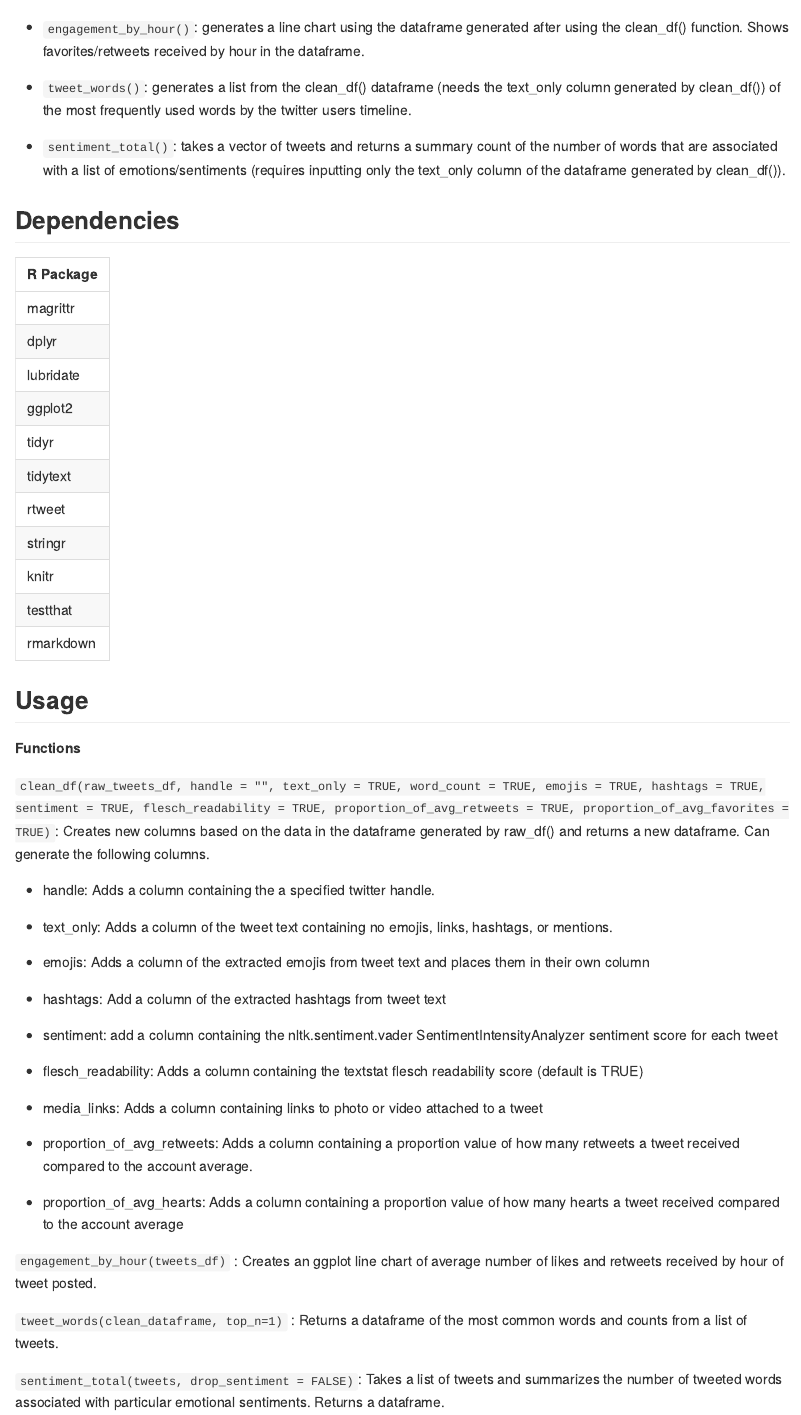
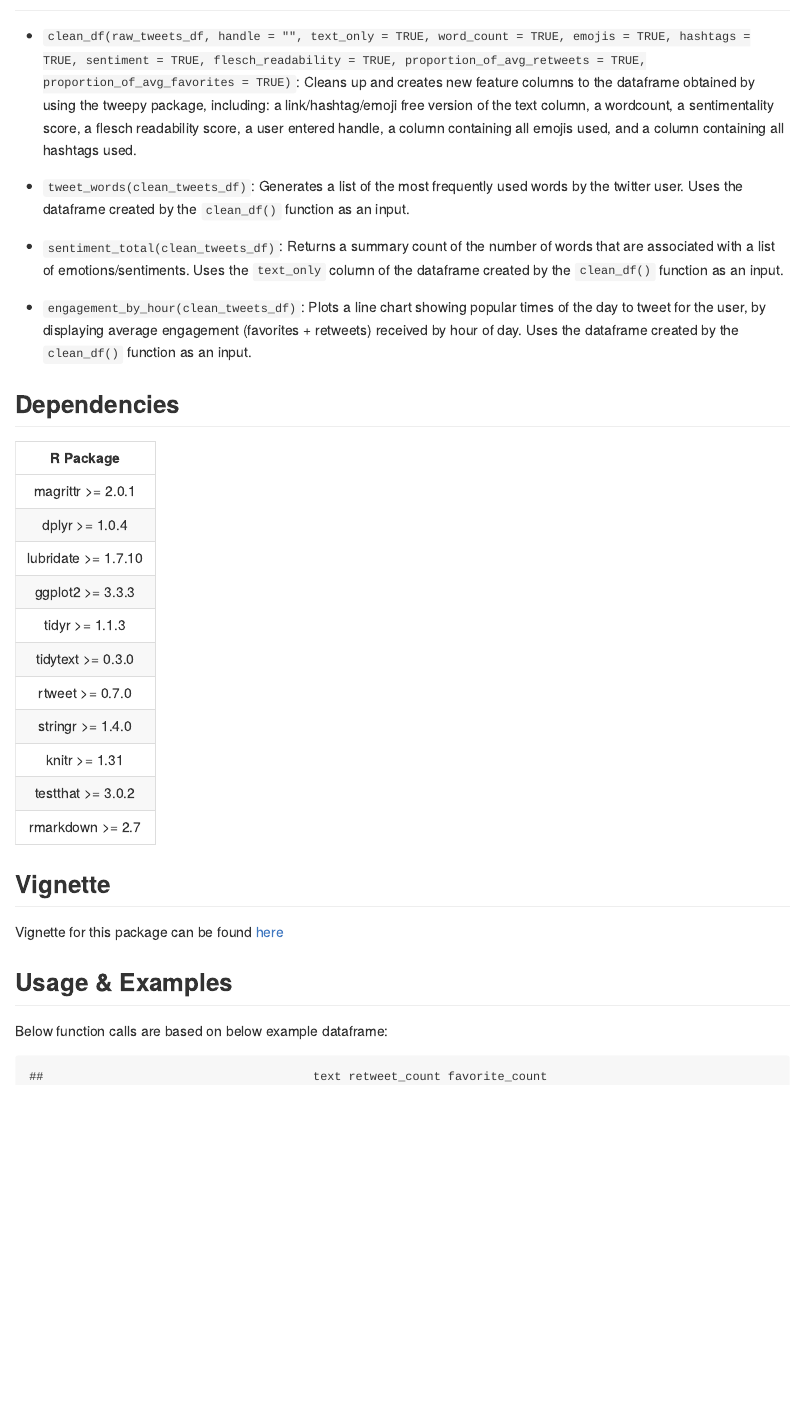
Before and after one commit to UBC-MDS/rtweetclean, an R Markdown document (README.Rmd): the page in a window 1100 px wide, from 760 px down before the commit and from 610 px down after it. The pictures show the output file README.md that the author committed with the source, drawn offline in the style of GitHub; badge pictures from the web are left out.

Commit message:
Made updates to Readme

```diff
--- a/README.Rmd
+++ b/README.Rmd
@@ -27 +26,2 @@ Functions capabilities:
 
+- `clean_df(raw_tweets_df, handle = "", text_only = TRUE, word_count = TRUE, emojis = TRUE, hashtags = TRUE, sentiment = TRUE, flesch_readability = TRUE, proportion_of_avg_retweets = TRUE, proportion_of_avg_favorites = TRUE)`: Cleans up and creates new feature columns to the dataframe obtained by using the tweepy package, including: a link/hashtag/emoji free version of the text column, a wordcount, a sentimentality score, a flesch readability score, a user entered handle, a column containing all emojis used, and a column containing all hashtags used.
@@ -29,40 +28,33 @@ Functions capabilities:
 
--   `engagement_by_hour()`: generates a line chart using the dataframe generated after using the clean\_df() function. Shows favorites/retweets received by hour in the dataframe.
+- `tweet_words(clean_tweets_df)`: Generates a list of the most frequently used words by the twitter user. Uses the dataframe created by  the `clean_df()` function as an input.
 
--   `tweet_words()`: generates a list from the clean\_df() dataframe (needs the text\_only column generated by clean\_df()) of the most frequently used words by the twitter users timeline.
+- `sentiment_total(clean_tweets_df)`: Returns a summary count of the number of words that are associated with a list of emotions/sentiments. Uses the `text_only` column of the dataframe created by the `clean_df()` function as an input.
 
--   `sentiment_total()`: takes a vector of tweets and returns a summary count of the number of words that are associated with a list of emotions/sentiments (requires inputting only the text\_only column of the dataframe generated by clean\_df()).
+- `engagement_by_hour(clean_tweets_df)`: Plots a line chart showing popular times of the day to tweet for the user, by displaying average engagement (favorites + retweets) received by hour of day. Uses the dataframe created by the `clean_df()` function as an input.
+
 
 ## Dependencies
 
-**R**\| :-----:\| magrittr\| dplyr\| lubridate\| ggplot2\| tidyr\| tidytext\| rtweet\| stringr\| knitr\| testthat\| rmarkdown
+| **R Package** |
+| :-----: |
+| magrittr >= 2.0.1 |
+| dplyr >= 1.0.4 |
+| lubridate >= 1.7.10 |
+| ggplot2 >= 3.3.3 |
+| tidyr >= 1.1.3 |
+| tidytext >= 0.3.0 |
+| rtweet >= 0.7.0 |
+| stringr >= 1.4.0 |
+| knitr >= 1.31 |
+| testthat >= 3.0.2 |
+| rmarkdown >= 2.7 |
 
-## Usage
 
-**Functions**
+## Vignette
 
-`clean_df(raw_tweets_df, handle = "", text_only = TRUE, word_count = TRUE, emojis = TRUE, hashtags = TRUE, sentiment = TRUE, flesch_readability = TRUE, proportion_of_avg_retweets = TRUE, proportion_of_avg_favorites = TRUE)`: Creates new columns based on the data in the dataframe generated by raw\_df() and returns a new dataframe. Can generate the following columns.
+Vignette for this package can be found [here](https://ubc-mds.github.io/rtweetclean/articles/my-vignette.html)
 
--   handle: Adds a column containing the a specified twitter handle.
+## Usage & Examples
 
--   text\_only: Adds a column of the tweet text containing no emojis, links, hashtags, or mentions.
+Below function calls are based on below example dataframe:
 
--   emojis: Adds a column of the extracted emojis from tweet text and places them in their own column
-
--   hashtags: Add a column of the extracted hashtags from tweet text
-
--   sentiment: add a column containing the nltk.sentiment.vader SentimentIntensityAnalyzer sentiment score for each tweet
-
--   flesch\_readability: Adds a column containing the textstat flesch readability score (default is TRUE)
-
--   media\_links: Adds a column containing links to photo or video attached to a tweet
-
--   proportion\_of\_avg\_retweets: Adds a column containing a proportion value of how many retweets a tweet received compared to the account average.
-
--   proportion\_of\_avg\_hearts: Adds a column containing a proportion value of how many hearts a tweet received compared to the account average
-
-`engagement_by_hour(tweets_df)` : Creates an ggplot line chart of average number of likes and retweets received by hour of tweet posted.
-
-`tweet_words(clean_dataframe, top_n=1)` : Returns a dataframe of the most common words and counts from a list of tweets.
-
-`sentiment_total(tweets, drop_sentiment = FALSE)`: Takes a list of tweets and summarizes the number of tweeted words associated with particular emotional sentiments. Returns a dataframe.
```
Also changed, not shown: README.md, README.Rmd (32 more changed lines).
